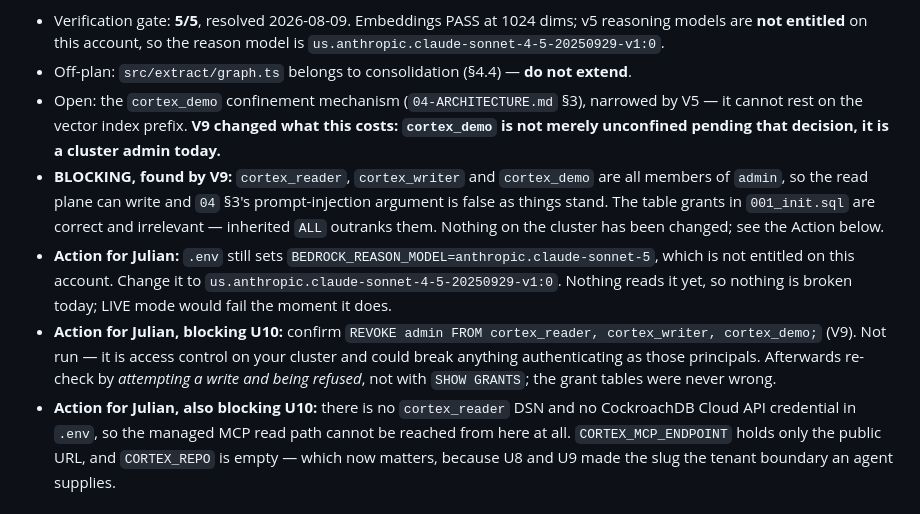
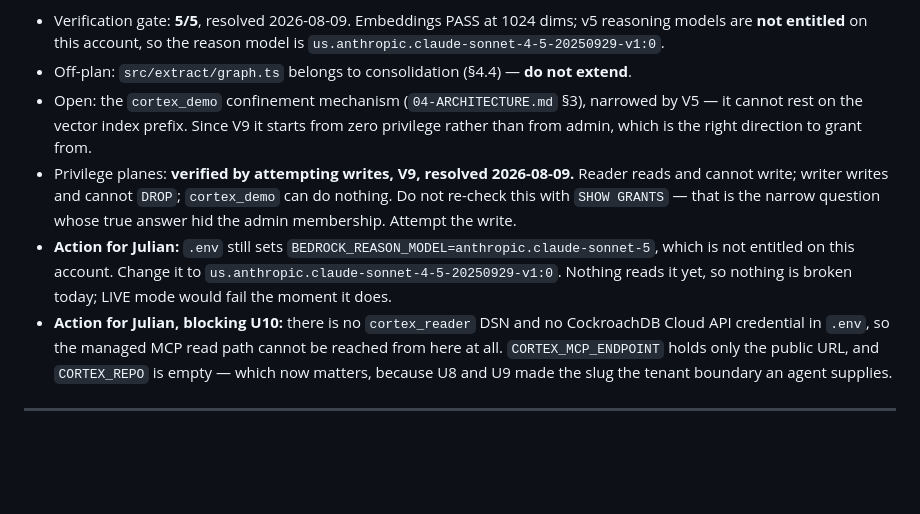
Before and after one commit to maljul/Cortex, a Markdown page: CLAUDE.md, the part around the change. Rendered like a GitHub page; blank space fills up the shorter version.

```diff
--- a/CLAUDE.md
+++ b/CLAUDE.md
@@ -19,24 +19,17 @@ What does not belong in a unit list, and so lives here:
   `us.anthropic.claude-sonnet-4-5-20250929-v1:0`.
 - Off-plan: `src/extract/graph.ts` belongs to consolidation (§4.4) — **do not extend**.
 - Open: the `cortex_demo` confinement mechanism (`04-ARCHITECTURE.md` §3), narrowed
-  by V5 — it cannot rest on the vector index prefix. **V9 changed what this costs:
-  `cortex_demo` is not merely unconfined pending that decision, it is a cluster
-  admin today.**
-- **BLOCKING, found by V9:** `cortex_reader`, `cortex_writer` and `cortex_demo` are
-  all members of `admin`, so the read plane can write and `04` §3's prompt-injection
-  argument is false as things stand. The table grants in `001_init.sql` are correct
-  and irrelevant — inherited `ALL` outranks them. Nothing on the cluster has been
-  changed; see the Action below.
+  by V5 — it cannot rest on the vector index prefix. Since V9 it starts from zero
+  privilege rather than from admin, which is the right direction to grant from.
+- Privilege planes: **verified by attempting writes, V9, resolved 2026-08-09.** Reader
+  reads and cannot write; writer writes and cannot `DROP`; `cortex_demo` can do
+  nothing. Do not re-check this with `SHOW GRANTS` — that is the narrow question whose
+  true answer hid the admin membership. Attempt the write.
 - **Action for Julian:** `.env` still sets `BEDROCK_REASON_MODEL=anthropic.claude-sonnet-5`,
   which is not entitled on this account. Change it to
   `us.anthropic.claude-sonnet-4-5-20250929-v1:0`. Nothing reads it yet, so nothing
   is broken today; LIVE mode would fail the moment it does.
-- **Action for Julian, blocking U10:** confirm
-  `REVOKE admin FROM cortex_reader, cortex_writer, cortex_demo;` (V9). Not run — it
-  is access control on your cluster and could break anything authenticating as those
-  principals. Afterwards re-check by *attempting a write and being refused*, not with
-  `SHOW GRANTS`; the grant tables were never wrong.
-- **Action for Julian, also blocking U10:** there is no `cortex_reader` DSN and no
+- **Action for Julian, blocking U10:** there is no `cortex_reader` DSN and no
   CockroachDB Cloud API credential in `.env`, so the managed MCP read path cannot be
   reached from here at all. `CORTEX_MCP_ENDPOINT` holds only the public URL, and
   `CORTEX_REPO` is empty — which now matters, because U8 and U9 made the slug the
```
Also changed, not shown: docs/UNITS.md (+8 -9 lines), docs/verification-log.md (+52 -15 lines).
